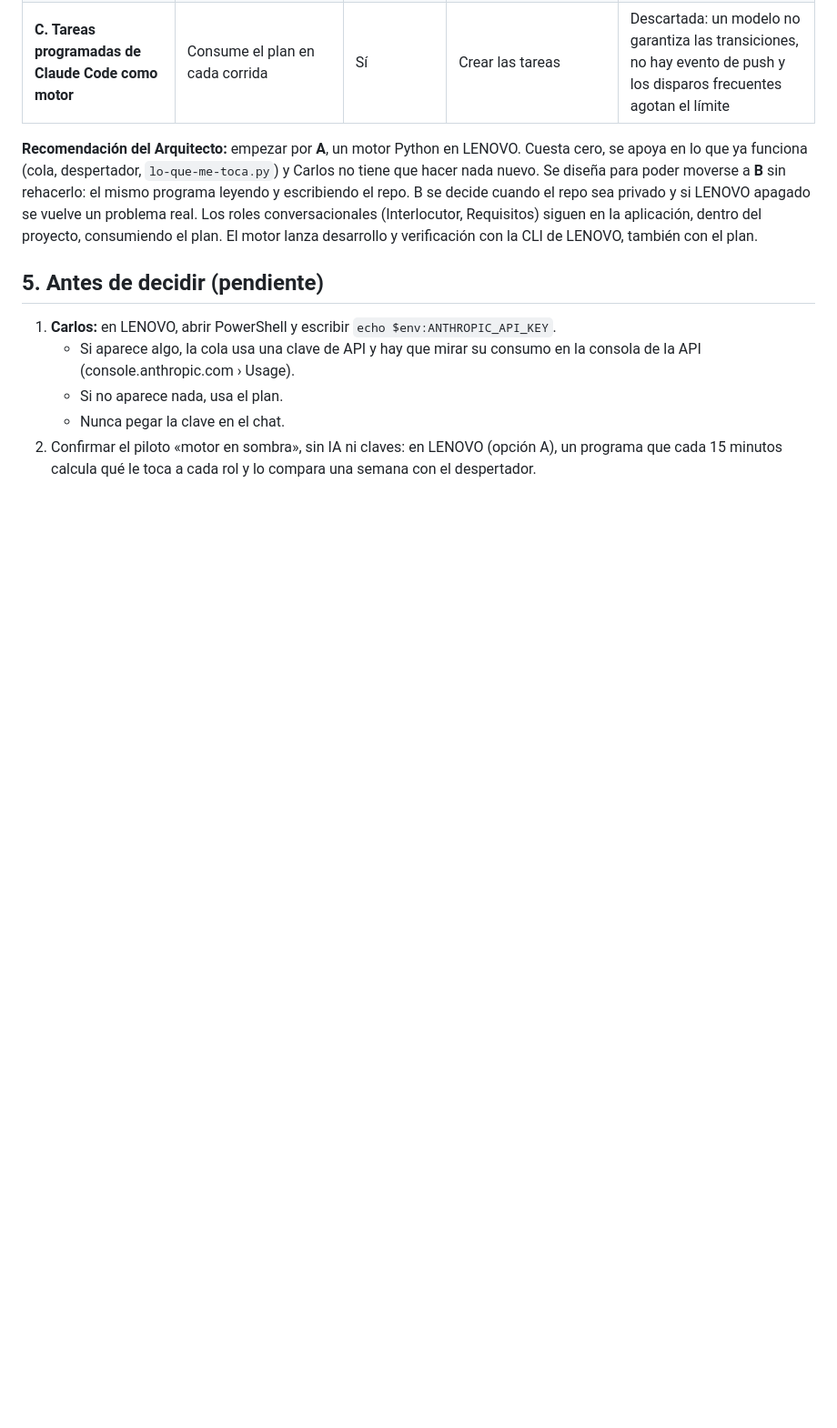
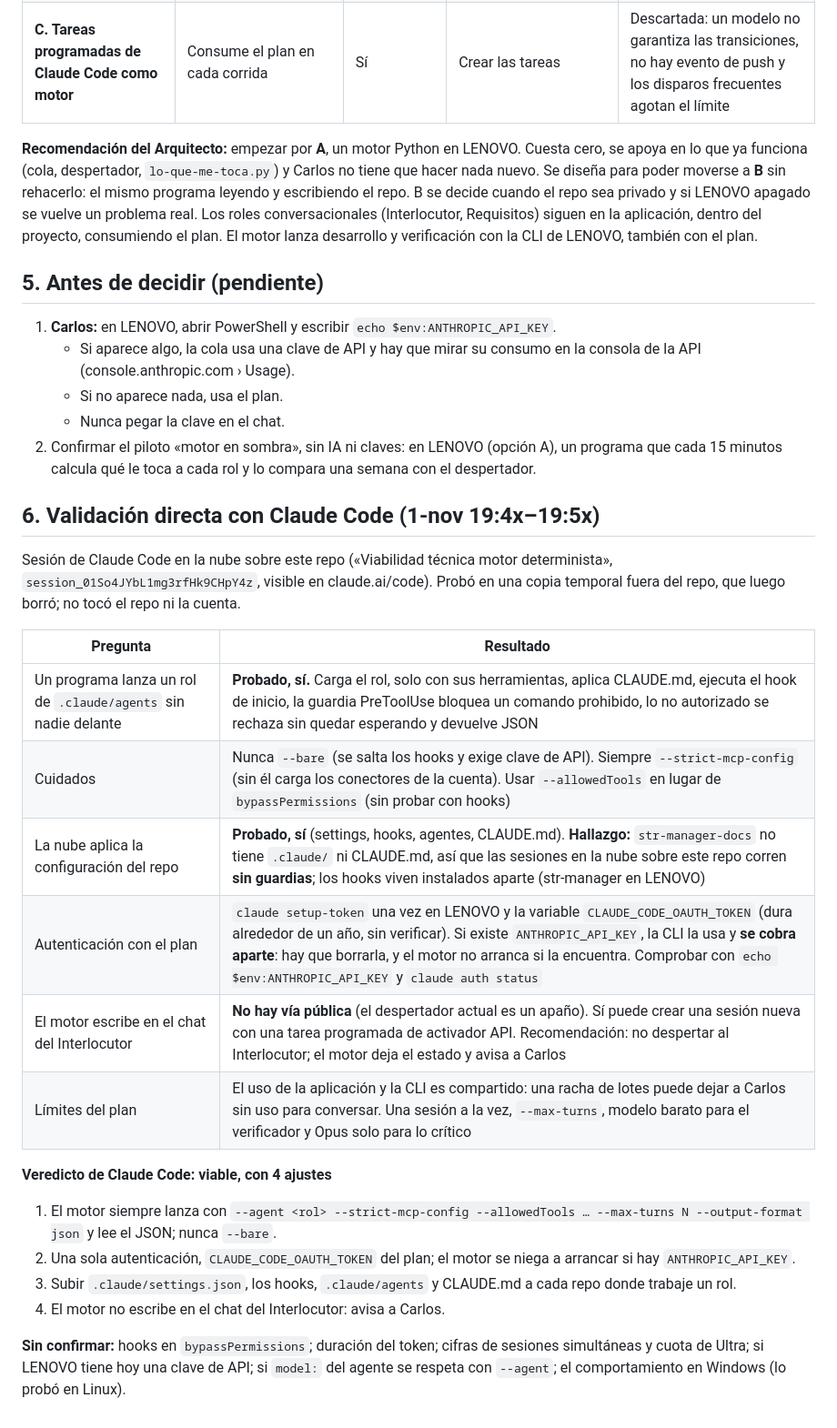
Before and after one commit to thcure/str-manager-docs, a Markdown page: claude/marco/decision-plataforma-motor-2026-11.md, the part around the change. Shown at 91% size. GitHub-like rendering; blank space fills up the shorter version.

Commit message:
modelo: validación directa con Claude Code (viable con 4 ajustes) en decision-plataforma-motor § 6; traspaso
Co-Authored-By: Claude Opus 5.5 <noreply@anthropic.com>
Claude-Session: https://claude.ai/code/session_01So4JYdwNaGBiXJtPfsUwnF

```diff
--- a/claude/marco/decision-plataforma-motor-2026-11.md
+++ b/claude/marco/decision-plataforma-motor-2026-11.md
@@ -41,3 +41,23 @@ Los roles conversacionales (Interlocutor, Requisitos) siguen en la aplicación,
    - Si no aparece nada, usa el plan.
    - Nunca pegar la clave en el chat.
 2. Confirmar el piloto «motor en sombra», sin IA ni claves: en LENOVO (opción A), un programa que cada 15 minutos calcula qué le toca a cada rol y lo compara una semana con el despertador.
+
+## 6. Validación directa con Claude Code (1-nov 19:4x–19:5x)
+Sesión de Claude Code en la nube sobre este repo («Viabilidad técnica motor determinista», `session_01So4JYbL1mg3rfHk9CHpY4z`, visible en claude.ai/code). Probó en una copia temporal fuera del repo, que luego borró; no tocó el repo ni la cuenta.
+
+| Pregunta | Resultado |
+|---|---|
+| Un programa lanza un rol de `.claude/agents` sin nadie delante | **Probado, sí.** Carga el rol, solo con sus herramientas, aplica CLAUDE.md, ejecuta el hook de inicio, la guardia PreToolUse bloquea un comando prohibido, lo no autorizado se rechaza sin quedar esperando y devuelve JSON |
+| Cuidados | Nunca `--bare` (se salta los hooks y exige clave de API). Siempre `--strict-mcp-config` (sin él carga los conectores de la cuenta). Usar `--allowedTools` en lugar de `bypassPermissions` (sin probar con hooks) |
+| La nube aplica la configuración del repo | **Probado, sí** (settings, hooks, agentes, CLAUDE.md). **Hallazgo:** `str-manager-docs` no tiene `.claude/` ni CLAUDE.md, así que las sesiones en la nube sobre este repo corren **sin guardias**; los hooks viven instalados aparte (str-manager en LENOVO) |
+| Autenticación con el plan | `claude setup-token` una vez en LENOVO y la variable `CLAUDE_CODE_OAUTH_TOKEN` (dura alrededor de un año, sin verificar). Si existe `ANTHROPIC_API_KEY`, la CLI la usa y **se cobra aparte**: hay que borrarla, y el motor no arranca si la encuentra. Comprobar con `echo $env:ANTHROPIC_API_KEY` y `claude auth status` |
+| El motor escribe en el chat del Interlocutor | **No hay vía pública** (el despertador actual es un apaño). Sí puede crear una sesión nueva con una tarea programada de activador API. Recomendación: no despertar al Interlocutor; el motor deja el estado y avisa a Carlos |
+| Límites del plan | El uso de la aplicación y la CLI es compartido: una racha de lotes puede dejar a Carlos sin uso para conversar. Una sesión a la vez, `--max-turns`, modelo barato para el verificador y Opus solo para lo crítico |
+
+**Veredicto de Claude Code: viable, con 4 ajustes**
+1. El motor siempre lanza con `--agent <rol> --strict-mcp-config --allowedTools … --max-turns N --output-format json` y lee el JSON; nunca `--bare`.
+2. Una sola autenticación, `CLAUDE_CODE_OAUTH_TOKEN` del plan; el motor se niega a arrancar si hay `ANTHROPIC_API_KEY`.
+3. Subir `.claude/settings.json`, los hooks, `.claude/agents` y CLAUDE.md a cada repo donde trabaje un rol.
+4. El motor no escribe en el chat del Interlocutor: avisa a Carlos.
+
+**Sin confirmar:** hooks en `bypassPermissions`; duración del token; cifras de sesiones simultáneas y cuota de Ultra; si LENOVO tiene hoy una clave de API; si `model:` del agente se respeta con `--agent`; el comportamiento en Windows (lo probó en Linux).
```
Also changed, not shown: claude/marco/traspaso-arquitecto-01-2026-11-01.md (+1 -0 lines).
